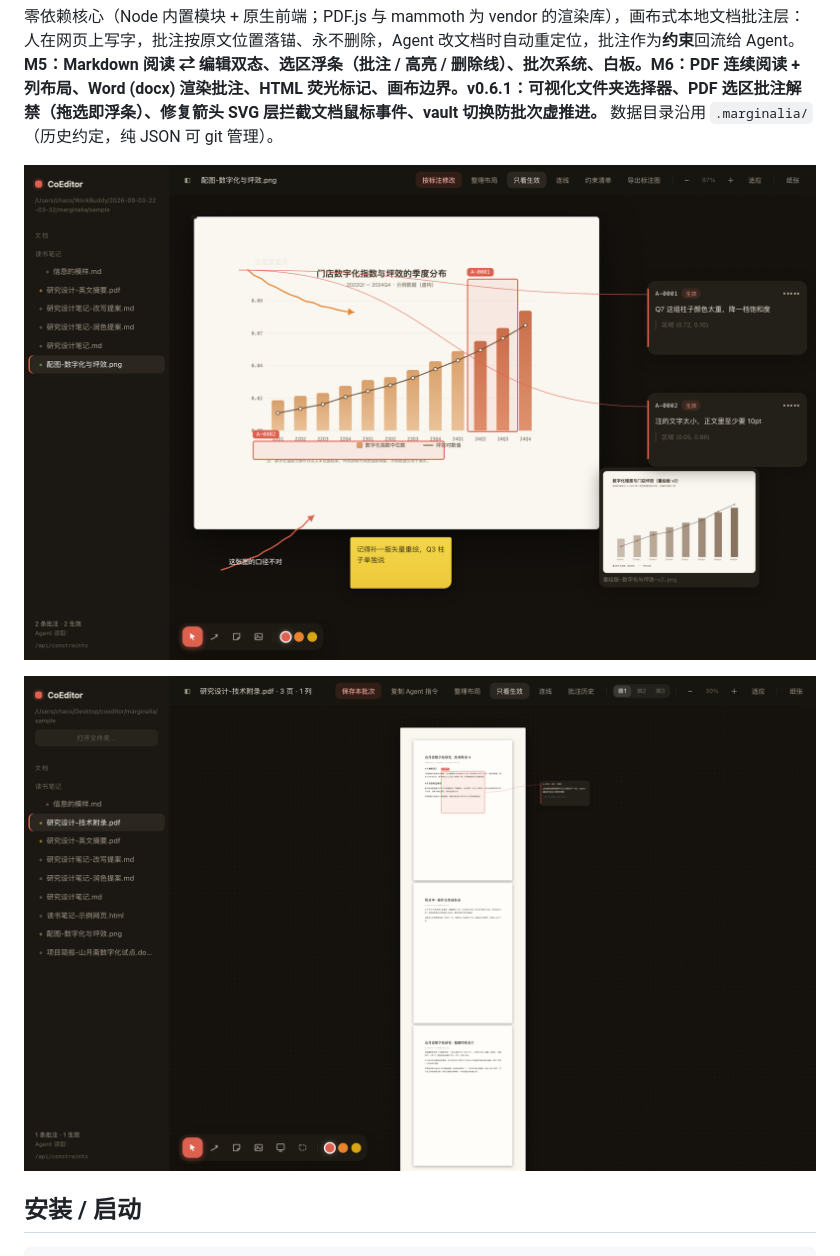
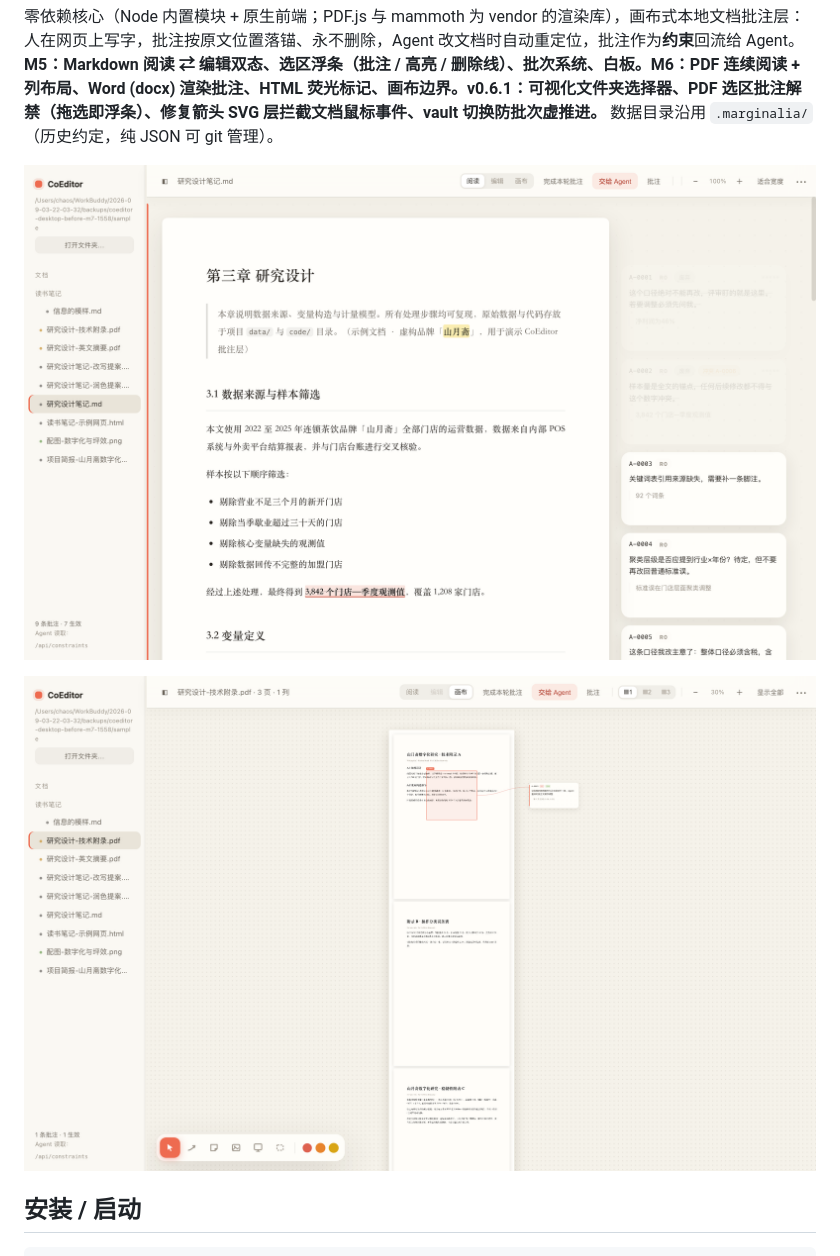
Before and after one commit to DHLbigmonster/CoEditor, a Markdown page: README.md, the part around the change. Drawn GitHub-style; pictures changed too: docs/screenshots/canvas-pdf.png (added), docs/screenshots/read-md.png (added).

Commit message:
v0.7.1：批注筛选三态（仅生效 / 本轮 / 全部）+ README 门面刷新
- ••• 菜单「批注」按钮升级三态循环：仅生效（原行为）→ 本轮（历史轮批注淡化）→ 全部；卡片带 data-round-cur 供筛选
- README 主图换为 v0.7.0 浅色新 UI 实拍（阅读模式 / 画布模式），移除旧深色截图引用
- 回归：real-input / formats / 筛选三态断言在隔离端口全绿

```diff
--- a/README.md
+++ b/README.md
@@ -4,9 +4,9 @@
 
 零依赖核心（Node 内置模块 + 原生前端；PDF.js 与 mammoth 为 vendor 的渲染库），画布式本地文档批注层：人在网页上写字，批注按原文位置落锚、永不删除，Agent 改文档时自动重定位，批注作为**约束**回流给 Agent。**M5：Markdown 阅读 ⇄ 编辑双态、选区浮条（批注 / 高亮 / 删除线）、批次系统、白板。M6：PDF 连续阅读 + 列布局、Word (docx) 渲染批注、HTML 荧光标记、画布边界。v0.6.1：可视化文件夹选择器、PDF 选区批注解禁（拖选即浮条）、修复箭头 SVG 层拦截文档鼠标事件、vault 切换防批次虚推进。** 数据目录沿用 `.marginalia/`（历史约定，纯 JSON 可 git 管理）。
 
-![Cowart 交互模式](docs/screenshots/cowart-mode.png)
+![阅读模式：暖白纸感 · 文档全尺寸 · 批注侧栏同屏](docs/screenshots/read-md.png)
 
-![PDF 区域批注](docs/screenshots/pdf-region.png)
+![画布模式：PDF 连续纸 · 区域批注 · 牵引线](docs/screenshots/canvas-pdf.png)
 
 ## 安装 / 启动
 
```
Also changed, not shown: docs/screenshots/edit-md.png (added), 4 other files.
